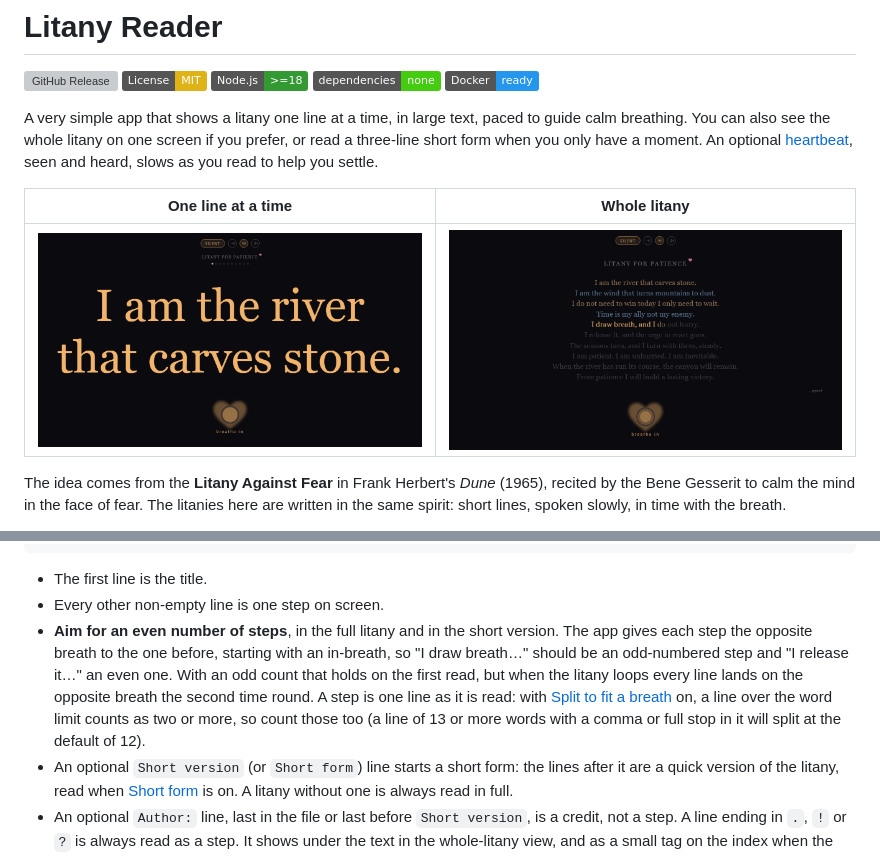
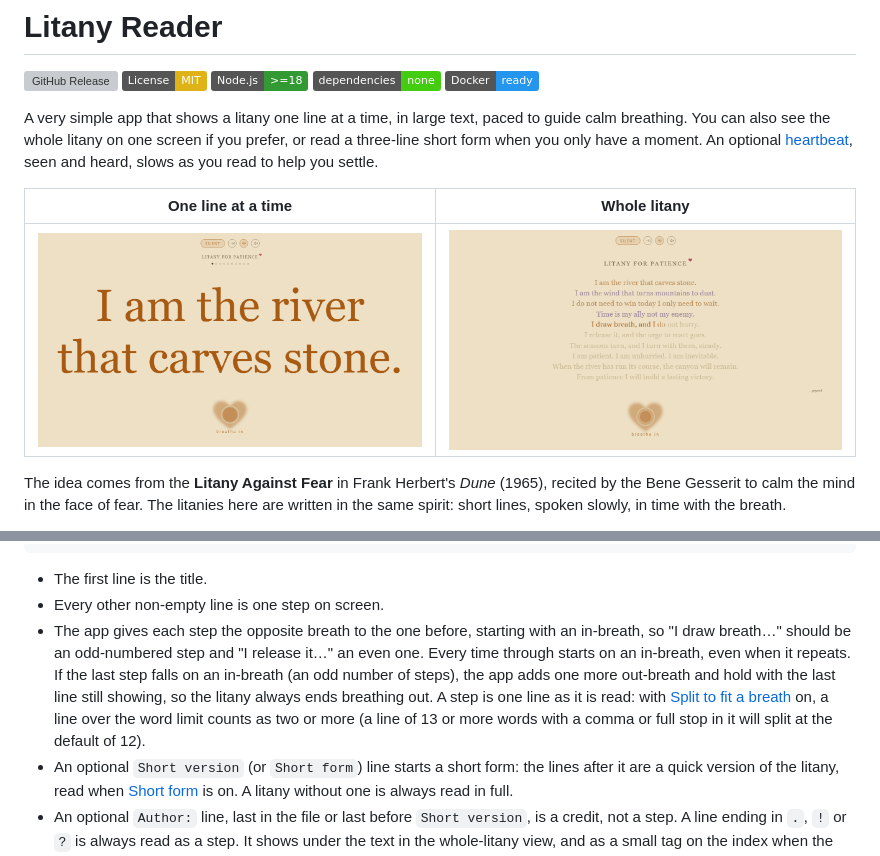
Before and after one commit to piyook/Litany-Reader, a Markdown page: README.md, 2 parts joined by grey strips. Rendered like a GitHub page; pictures changed too: docs/single-line.png, docs/whole-litany.png; badges without logos; grey boxes are pictures that could not be loaded.

```diff
--- a/README.md
+++ b/README.md
@@ -162,7 +162,7 @@ Author: Name
 
 - The first line is the title.
 - Every other non-empty line is one step on screen.
-- **Aim for an even number of steps**, in the full litany and in the short version. The app gives each step the opposite breath to the one before, starting with an in-breath, so "I draw breath…" should be an odd-numbered step and "I release it…" an even one. With an odd count that holds on the first read, but when the litany loops every line lands on the opposite breath the second time round. A step is one line as it is read: with [Split to fit a breath](#settings) on, a line over the word limit counts as two or more, so count those too (a line of 13 or more words with a comma or full stop in it will split at the default of 12).
+- The app gives each step the opposite breath to the one before, starting with an in-breath, so "I draw breath…" should be an odd-numbered step and "I release it…" an even one. Every time through starts on an in-breath, even when it repeats. If the last step falls on an in-breath (an odd number of steps), the app adds one more out-breath and hold with the last line still showing, so the litany always ends breathing out. A step is one line as it is read: with [Split to fit a breath](#settings) on, a line over the word limit counts as two or more (a line of 13 or more words with a comma or full stop in it will split at the default of 12).
 - An optional `Short version` (or `Short form`) line starts a short form: the lines after it are a quick version of the litany, read when [Short form](#views) is on. A litany without one is always read in full.
 - An optional `Author:` line, last in the file or last before `Short version`, is a credit, not a step. A line ending in `.`, `!` or `?` is always read as a step. It shows under the text in the whole-litany view, and as a small tag on the index when the litanies are not all by the same author.
 - The title decides where the litany sits on the index: "Litany against …" under **Holding steady**, "Litany for …" or "Litany of …" under **Every day**, anything else under **More**. See [The index](#the-index).
```
Also changed, not shown: 3 other files.
